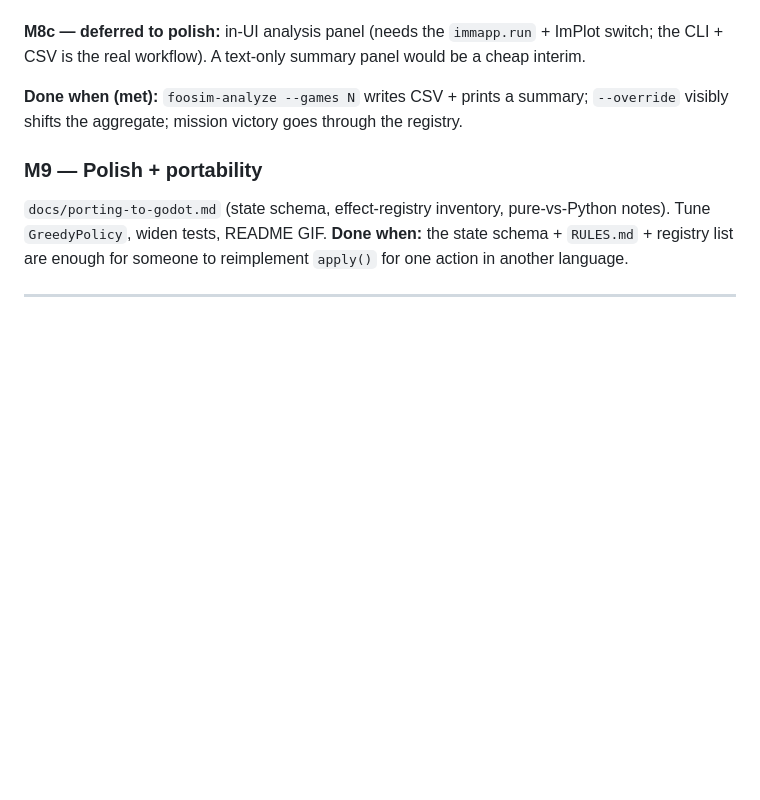
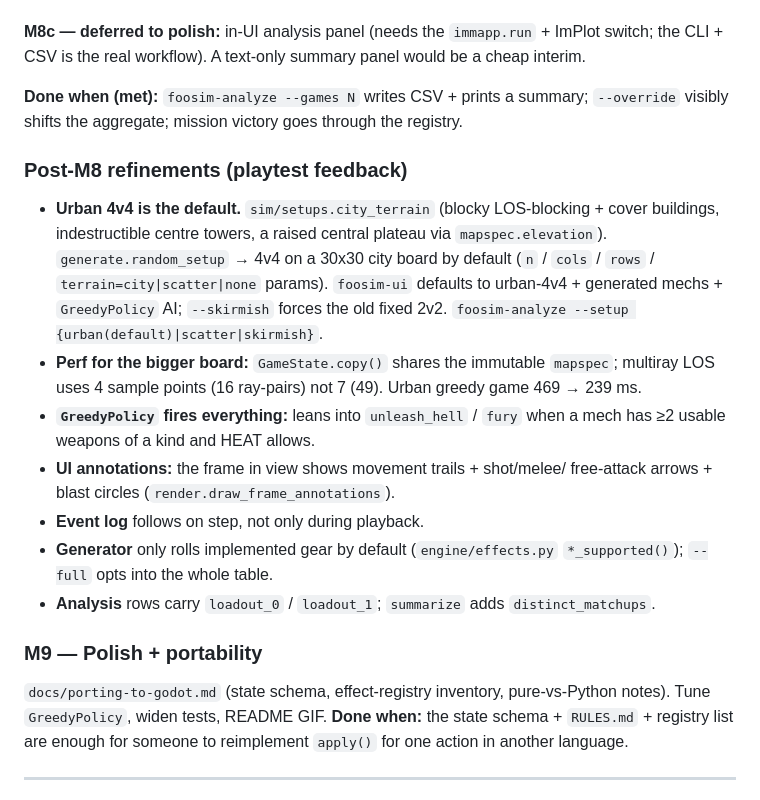
Before and after one commit to jrobrien/flames-of-orion-sim, a Markdown page: PLAN.md, the part around the change. Drawn GitHub-style; blank space fills up the shorter version.

Commit message:
docs: PLAN post-M8 refinements (urban 4v4, annotations, greedy bolster, loadout)
Co-Authored-By: Claude Sonnet 5 <noreply@anthropic.com>
Claude-Session: https://claude.ai/code/session_013suLMZ42ZeXJEkdwk1Prnf

```diff
--- a/PLAN.md
+++ b/PLAN.md
@@ -484,6 +484,27 @@ summary panel would be a cheap interim.
 `--override` visibly shifts the aggregate; mission victory goes through the
 registry.
 
+### Post-M8 refinements (playtest feedback)
+- **Urban 4v4 is the default.** `sim/setups.city_terrain` (blocky LOS-blocking +
+  cover buildings, indestructible centre towers, a raised central plateau via
+  `mapspec.elevation`). `generate.random_setup` → 4v4 on a 30x30 city board by
+  default (`n` / `cols` / `rows` / `terrain=city|scatter|none` params).
+  `foosim-ui` defaults to urban-4v4 + generated mechs + `GreedyPolicy` AI;
+  `--skirmish` forces the old fixed 2v2. `foosim-analyze --setup
+  {urban(default)|scatter|skirmish}`.
+- **Perf for the bigger board:** `GameState.copy()` shares the immutable
+  `mapspec`; multiray LOS uses 4 sample points (16 ray-pairs) not 7 (49).
+  Urban greedy game 469 → 239 ms.
+- **`GreedyPolicy` fires everything:** leans into `unleash_hell` / `fury` when a
+  mech has ≥2 usable weapons of a kind and HEAT allows.
+- **UI annotations:** the frame in view shows movement trails + shot/melee/
+  free-attack arrows + blast circles (`render.draw_frame_annotations`).
+- **Event log** follows on step, not only during playback.
+- **Generator** only rolls implemented gear by default (`engine/effects.py`
+  `*_supported()`); `--full` opts into the whole table.
+- **Analysis** rows carry `loadout_0` / `loadout_1`; `summarize` adds
+  `distinct_matchups`.
+
 ### M9 — Polish + portability
 `docs/porting-to-godot.md` (state schema, effect-registry inventory, pure-vs-Python
 notes). Tune `GreedyPolicy`, widen tests, README GIF.
```
